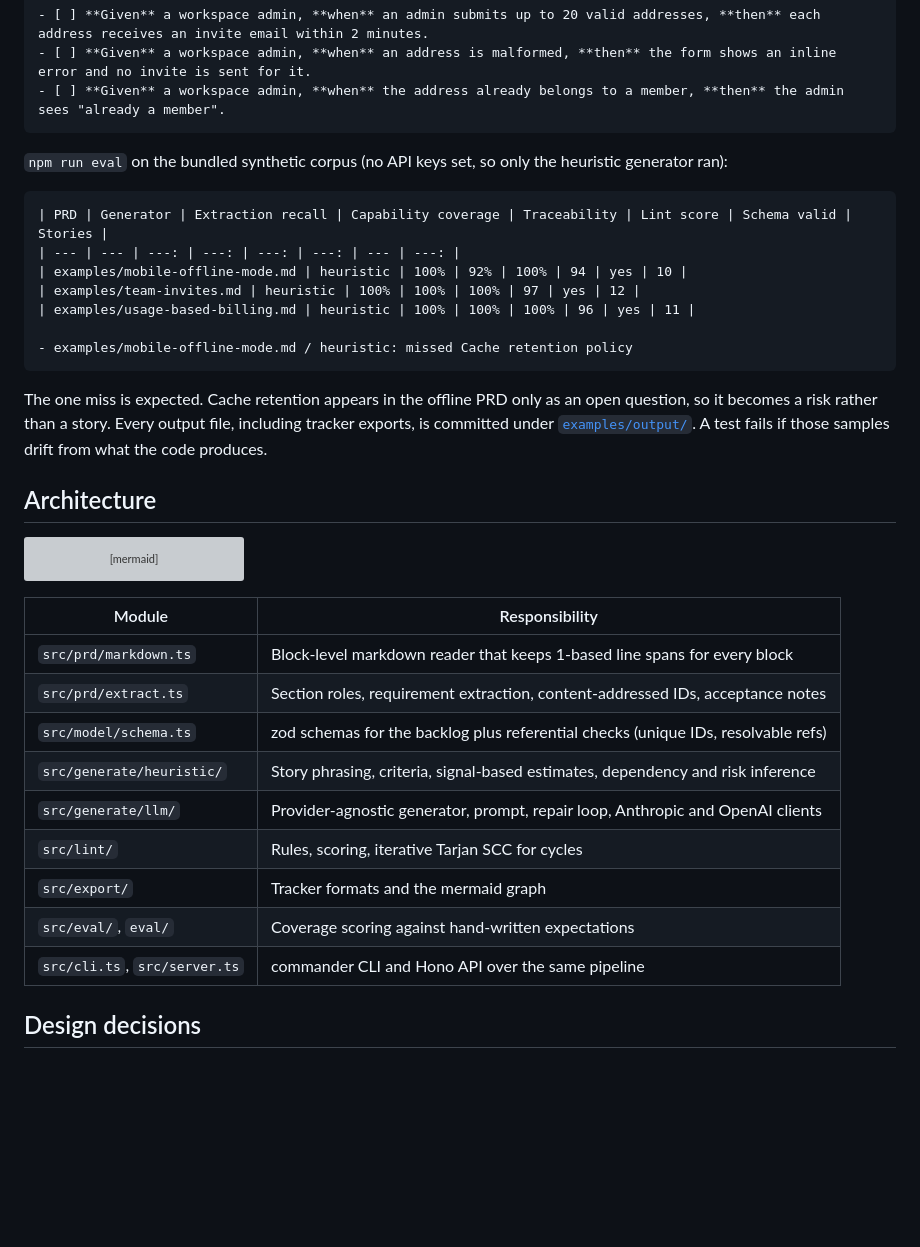
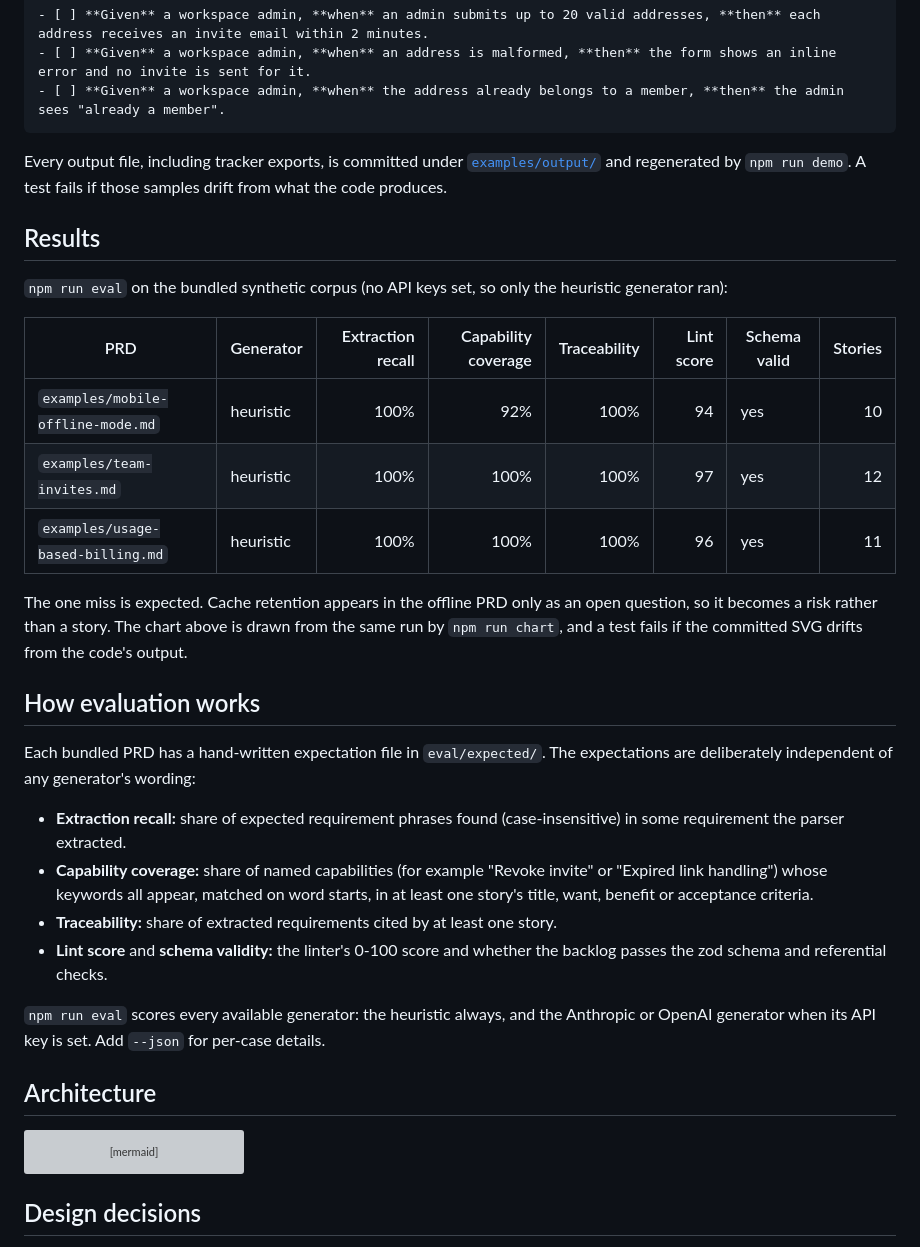
Before and after one commit to seanmcrae/prd-to-backlog, a Markdown page: README.md, the part around one of its changes. GitHub-like rendering; blank space fills up the shorter version; grey boxes are pictures that could not be loaded.

````diff
--- a/README.md
+++ b/README.md
@@ -87,23 +116,41 @@ Acceptance criteria:
 - [ ] **Given** a workspace admin, **when** the address already belongs to a member, **then** the admin sees "already a member".
 ```
 
-`npm run eval` on the bundled synthetic corpus (no API keys set, so only the heuristic
-generator ran):
+Every output file, including tracker exports, is committed under
+[`examples/output/`](examples/output/) and regenerated by `npm run demo`. A test fails if those
+samples drift from what the code produces.
 
-```text
-| PRD | Generator | Extraction recall | Capability coverage | Traceability | Lint score | Schema valid | Stories |
-| --- | --- | ---: | ---: | ---: | ---: | --- | ---: |
-| examples/mobile-offline-mode.md | heuristic | 100% | 92% | 100% | 94 | yes | 10 |
-| examples/team-invites.md | heuristic | 100% | 100% | 100% | 97 | yes | 12 |
-| examples/usage-based-billing.md | heuristic | 100% | 100% | 100% | 96 | yes | 11 |
+## Results
 
-- examples/mobile-offline-mode.md / heuristic: missed Cache retention policy
-```
+`npm run eval` on the bundled synthetic corpus (no API keys set, so only the heuristic generator
+ran):
+
+| PRD                               | Generator | Extraction recall | Capability coverage | Traceability | Lint score | Schema valid | Stories |
+| --------------------------------- | --------- | ----------------: | ------------------: | -----------: | ---------: | ------------ | ------: |
+| `examples/mobile-offline-mode.md` | heuristic |              100% |                 92% |         100% |         94 | yes          |      10 |
+| `examples/team-invites.md`        | heuristic |              100% |                100% |         100% |         97 | yes          |      12 |
+| `examples/usage-based-billing.md` | heuristic |              100% |                100% |         100% |         96 | yes          |      11 |
 
 The one miss is expected. Cache retention appears in the offline PRD only as an open question,
-so it becomes a risk rather than a story. Every output file, including tracker exports, is
-committed under [`examples/output/`](examples/output/). A test fails if those samples drift
-from what the code produces.
+so it becomes a risk rather than a story. The chart above is drawn from the same run by
+`npm run chart`, and a test fails if the committed SVG drifts from the code's output.
+
+## How evaluation works
+
+Each bundled PRD has a hand-written expectation file in `eval/expected/`. The expectations are
+deliberately independent of any generator's wording:
+
+- **Extraction recall:** share of expected requirement phrases found (case-insensitive) in some
+  requirement the parser extracted.
+- **Capability coverage:** share of named capabilities (for example "Revoke invite" or
+  "Expired link handling") whose keywords all appear, matched on word starts, in at least one
+  story's title, want, benefit or acceptance criteria.
+- **Traceability:** share of extracted requirements cited by at least one story.
+- **Lint score** and **schema validity:** the linter's 0-100 score and whether the backlog
+  passes the zod schema and referential checks.
+
+`npm run eval` scores every available generator: the heuristic always, and the Anthropic or
+OpenAI generator when its API key is set. Add `--json` for per-case details.
 
 ## Architecture
 
@@ -122,18 +169,6 @@ flowchart LR
   Backlog --> Export[exporters<br/>GitHub, Jira, Linear, markdown, mermaid]
   Lint --> Report[score report]
 ```
-
-| Module                        | Responsibility                                                                    |
-| ----------------------------- | --------------------------------------------------------------------------------- |
-| `src/prd/markdown.ts`         | Block-level markdown reader that keeps 1-based line spans for every block         |
-| `src/prd/extract.ts`          | Section roles, requirement extraction, content-addressed IDs, acceptance notes    |
-| `src/model/schema.ts`         | zod schemas for the backlog plus referential checks (unique IDs, resolvable refs) |
-| `src/generate/heuristic/`     | Story phrasing, criteria, signal-based estimates, dependency and risk inference   |
-| `src/generate/llm/`           | Provider-agnostic generator, prompt, repair loop, Anthropic and OpenAI clients    |
-| `src/lint/`                   | Rules, scoring, iterative Tarjan SCC for cycles                                   |
-| `src/export/`                 | Tracker formats and the mermaid graph                                             |
-| `src/eval/`, `eval/`          | Coverage scoring against hand-written expectations                                |
-| `src/cli.ts`, `src/server.ts` | commander CLI and Hono API over the same pipeline                                 |
 
 ## Design decisions
 
````
Also changed, not shown: other parts of README.md (+93 -20 lines).
